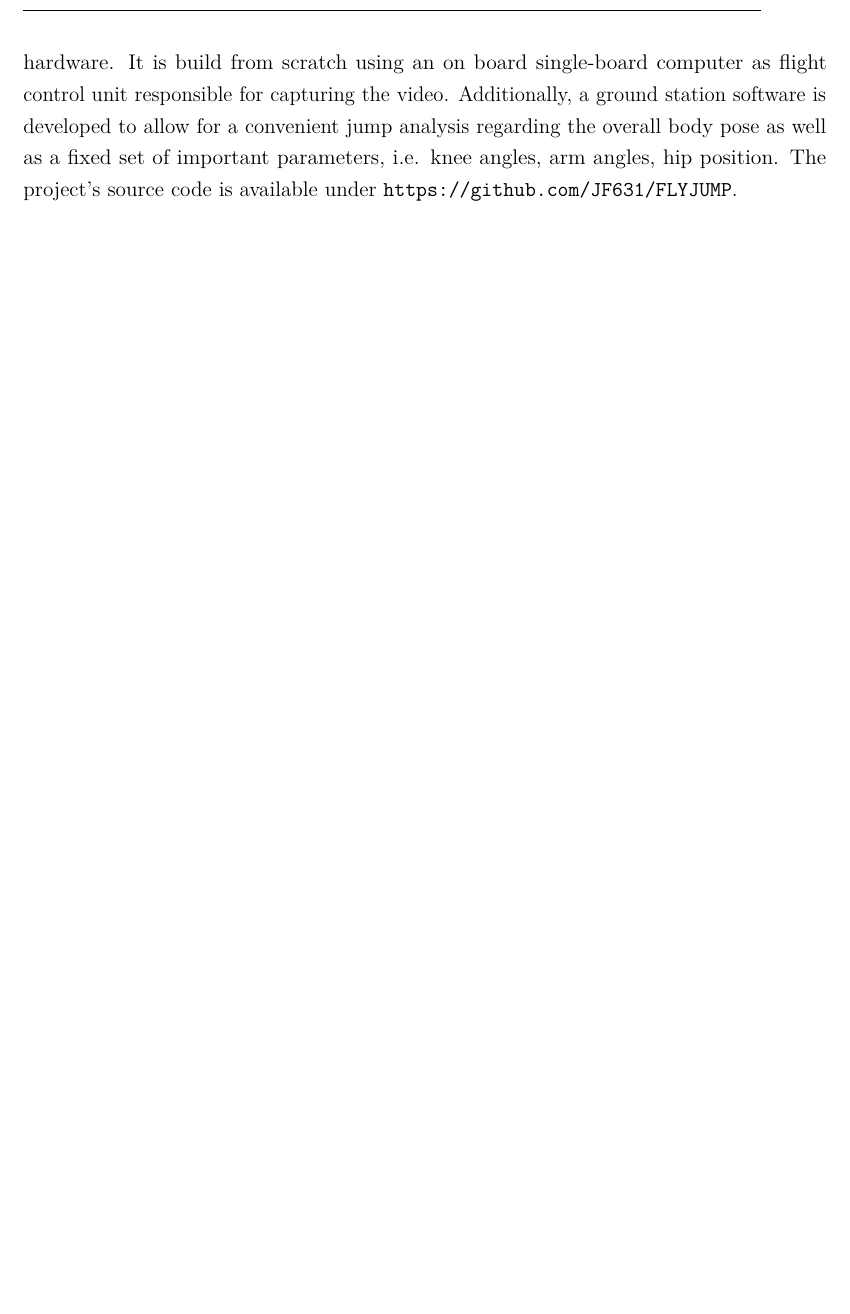
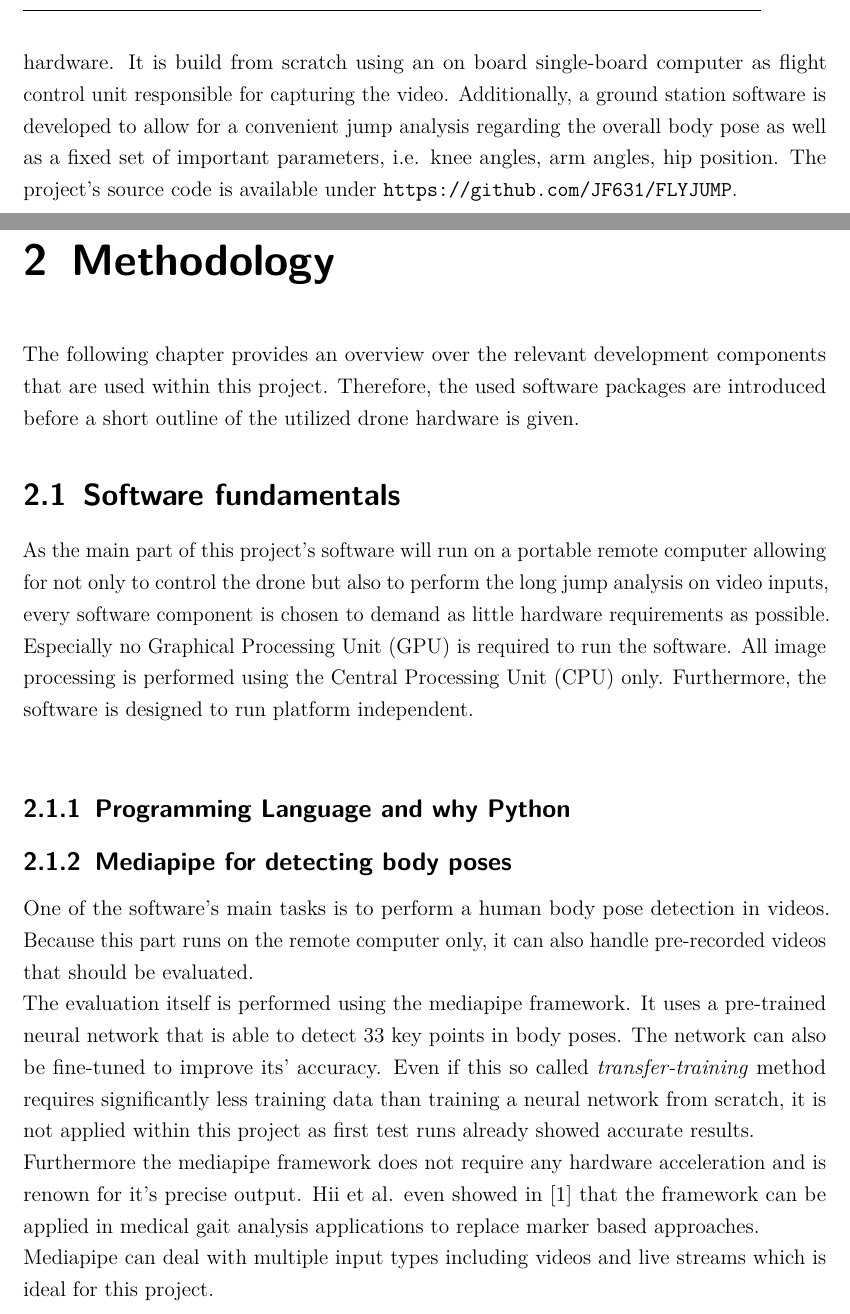
Before and after one commit to JF631/Studienarbeit, a LaTeX document (report.tex, which reads chapter/2_chapt_methodology.tex): part of page 7 of 12 before the commit and two parts of pages 7 and 8 of 13 after it, the two joined at a grey line, cut so that both start at the same text, the shorter picture padded with empty space. Compiled offline with pdfLaTeX.

Commit message:
start chapt 2

```diff
--- a/chapter/2_chapt_methodology.tex
+++ b/chapter/2_chapt_methodology.tex
@@ -1,10 +1,44 @@
 \graphicspath{{./figures/}}
-\chapter{Fundamentals}
+\chapter{Methodology}
 The following chapter provides an overview over the relevant development
-components that are used in this project.
-Therefore the used software packages are introduced before a short outline of
+components that are used within this project.
+Therefore, the used software packages are introduced before a short outline of
 the utilized drone hardware is given.
 
 \section{Software fundamentals}
 \label{sec:2_software_fund}
-As the project will be used with an
+As the main part of this project's software will run on a portable remote
+computer allowing for not only to control the drone but also to perform the
+long jump analysis on video inputs, every software component is chosen to
+demand as little hardware requirements as possible.
+Especially no \ac{GPU} is required to run the software.
+All image processing is performed using the \ac{CPU} only.
+Furthermore, the software is designed to run platform independent.\\
+
+\subsection{Programming Language and why Python}
+\label{subsec:2_programming_language}
+
+\subsection{Mediapipe for detecting body poses}
+\label{subsec:2_mediapipe_framework}
+One of the software's main tasks is to perform a human body pose detection in
+videos.
+Because this part runs on the remote computer only, it can also handle
+pre-recorded videos that should be evaluated.\\
+The evaluation itself is performed using the mediapipe framework.
+It uses a pre-trained neural network that is able to detect 33 key points in
+body poses.
+The network can also be fine-tuned to improve its' accuracy.
+Even if this so called \textit{transfer-training} method requires significantly
+less training data than training a neural network from scratch, it is not applied
+within this project as first test runs already showed accurate results.\\
+Furthermore the mediapipe framework does not require any hardware acceleration
+and is renown for it's precise output.
+Hii et al. even showed in \cite{mp_gait_analysis} that the framework can be
+applied in medical gait analysis applications to replace marker based
+approaches.\\
+Mediapipe can deal with multiple input types including videos and live streams
+which is ideal for this project.
+%here picture of mediapipe body pose key points
+
+\subsection*{Different detection approaches}
+%Advantage over OpenPose: (faster, offers 3d output, no hardware acceleration)
```
Also changed, not shown: chapter/1_chapt_introduction.tex (+2 -2 lines), inc/acronyms.tex (+5 -3 lines), report.tex (+1 -1 lines), report.pdf.
